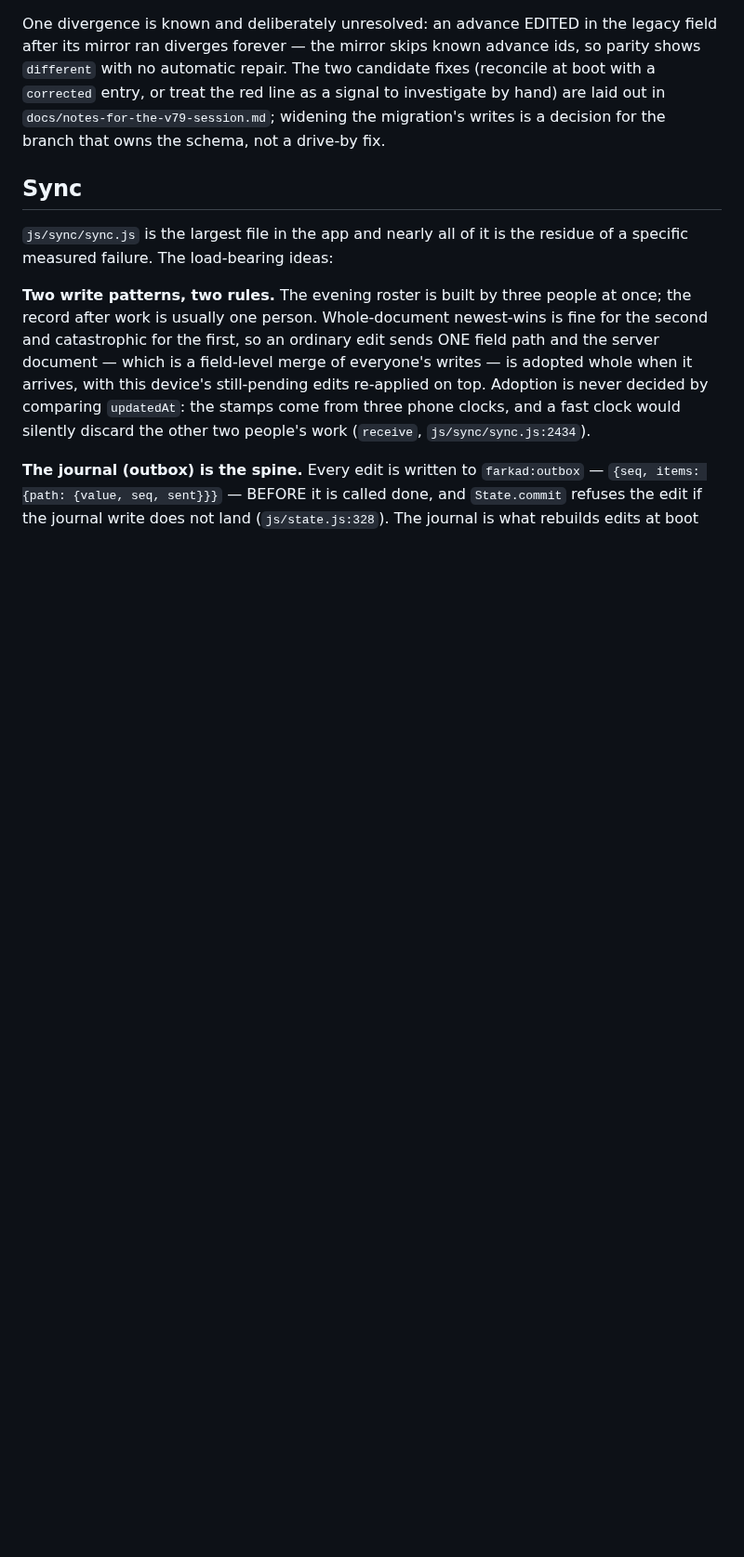
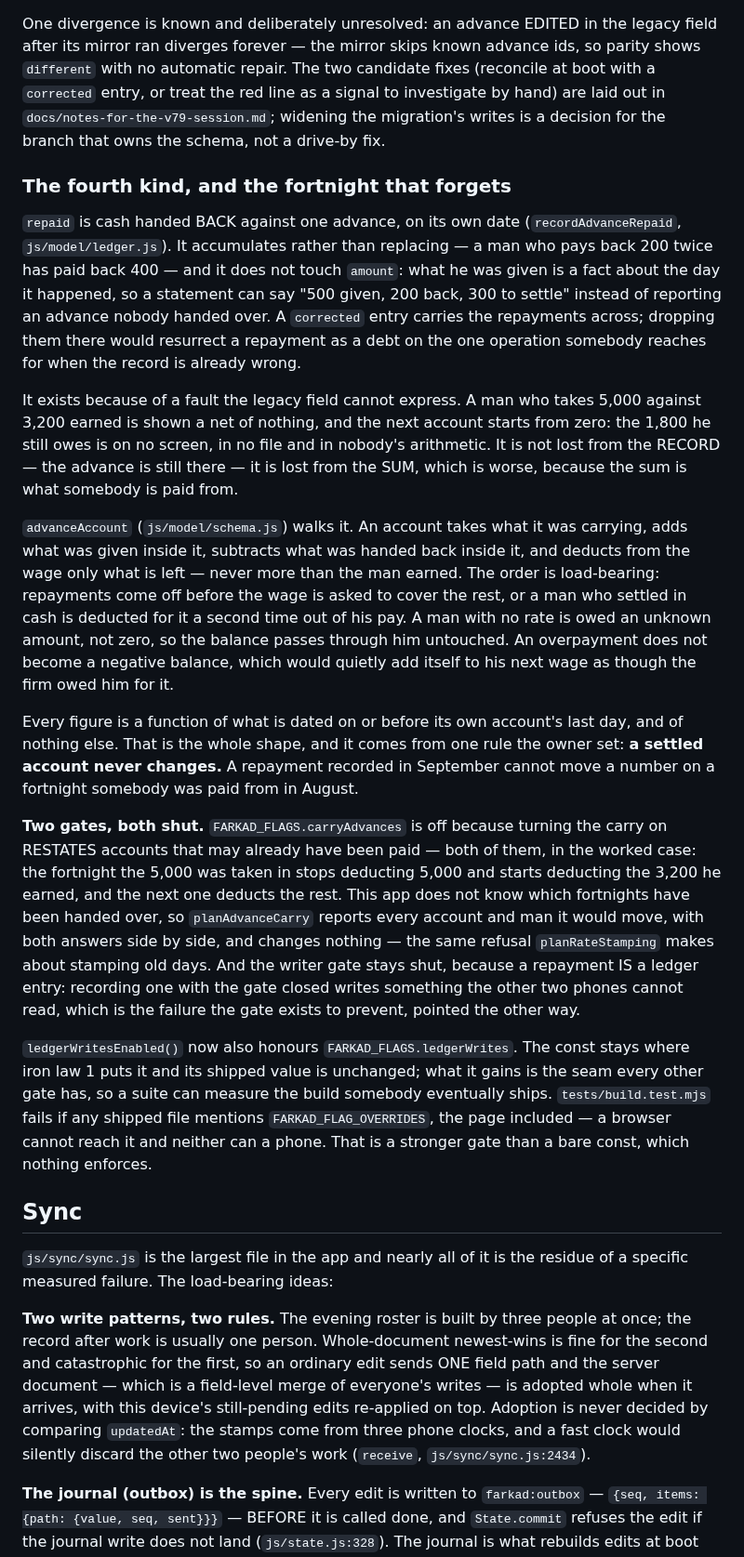
Before and after one commit to yoseffarkad1-eng/farkad, a Markdown page: docs/architecture.md, the part around the change. Shown at 93% size. Drawn GitHub-style; blank space fills up the shorter version.

Commit message:
Phase 11: docs/architecture.md carries the repayment ledger and its two gates
The money section described three entry kinds and a writer gate. It now describes
the fourth, the account walk built on it, the fault that walk exists for, and why
both gates are shut - including the one detail somebody flipping them will need,
which is that the carry restates BOTH accounts in the worked case and not only the
later one.

Also records the seam added to ledgerWritesEnabled, and why it is a stronger gate
than the bare const rather than a hole in it.

```diff
--- a/docs/architecture.md
+++ b/docs/architecture.md
@@ -106,6 +106,55 @@ parity shows `different` with no automatic repair. The two candidate fixes (reco
 at boot with a `corrected` entry, or treat the red line as a signal to investigate by
 hand) are laid out in `docs/notes-for-the-v79-session.md`; widening the migration's
 writes is a decision for the branch that owns the schema, not a drive-by fix.
+
+### The fourth kind, and the fortnight that forgets
+
+`repaid` is cash handed BACK against one advance, on its own date
+(`recordAdvanceRepaid`, `js/model/ledger.js`). It accumulates rather than replacing —
+a man who pays back 200 twice has paid back 400 — and it does not touch `amount`:
+what he was given is a fact about the day it happened, so a statement can say "500
+given, 200 back, 300 to settle" instead of reporting an advance nobody handed over.
+A `corrected` entry carries the repayments across; dropping them there would
+resurrect a repayment as a debt on the one operation somebody reaches for when the
+record is already wrong.
+
+It exists because of a fault the legacy field cannot express. A man who takes 5,000
+against 3,200 earned is shown a net of nothing, and the next account starts from
+zero: the 1,800 he still owes is on no screen, in no file and in nobody's
+arithmetic. It is not lost from the RECORD — the advance is still there — it is lost
+from the SUM, which is worse, because the sum is what somebody is paid from.
+
+`advanceAccount` (`js/model/schema.js`) walks it. An account takes what it was
+carrying, adds what was given inside it, subtracts what was handed back inside it,
+and deducts from the wage only what is left — never more than the man earned. The
+order is load-bearing: repayments come off before the wage is asked to cover the
+rest, or a man who settled in cash is deducted for it a second time out of his pay.
+A man with no rate is owed an unknown amount, not zero, so the balance passes
+through him untouched. An overpayment does not become a negative balance, which
+would quietly add itself to his next wage as though the firm owed him for it.
+
+Every figure is a function of what is dated on or before its own account's last day,
+and of nothing else. That is the whole shape, and it comes from one rule the owner
+set: **a settled account never changes.** A repayment recorded in September cannot
+move a number on a fortnight somebody was paid from in August.
+
+**Two gates, both shut.** `FARKAD_FLAGS.carryAdvances` is off because turning the
+carry on RESTATES accounts that may already have been paid — both of them, in the
+worked case: the fortnight the 5,000 was taken in stops deducting 5,000 and starts
+deducting the 3,200 he earned, and the next one deducts the rest. This app does not
+know which fortnights have been handed over, so `planAdvanceCarry` reports every
+account and man it would move, with both answers side by side, and changes nothing —
+the same refusal `planRateStamping` makes about stamping old days. And the writer
+gate stays shut, because a repayment IS a ledger entry: recording one with the gate
+closed writes something the other two phones cannot read, which is the failure the
+gate exists to prevent, pointed the other way.
+
+`ledgerWritesEnabled()` now also honours `FARKAD_FLAGS.ledgerWrites`. The const
+stays where iron law 1 puts it and its shipped value is unchanged; what it gains is
+the seam every other gate has, so a suite can measure the build somebody eventually
+ships. `tests/build.test.mjs` fails if any shipped file mentions
+`FARKAD_FLAG_OVERRIDES`, the page included — a browser cannot reach it and neither
+can a phone. That is a stronger gate than a bare const, which nothing enforces.
 
 ## Sync
 
```
